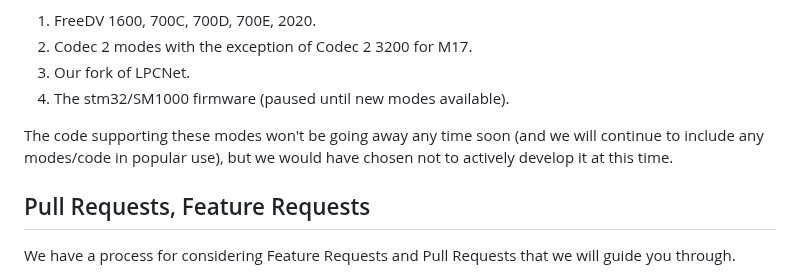
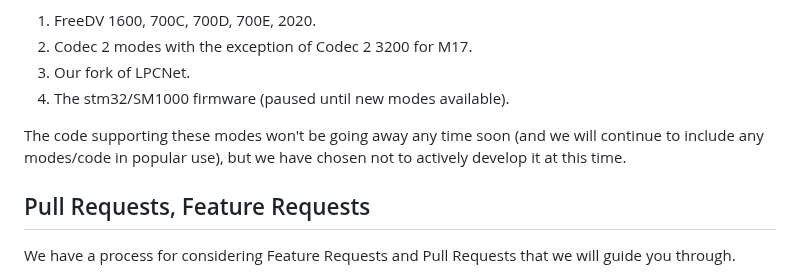
Before and after one commit to drowe67/codec2, a Markdown page: README.md, the part around the change. Rendered like a GitHub page.

```diff
--- a/README.md
+++ b/README.md
@@ -19,7 +19,7 @@ We are currently conducting a major re-development of Codec 2, new speech coding
 1. Our fork of LPCNet.
 1. The stm32/SM1000 firmware (paused until new modes available).
 
-The code supporting these modes won't be going away any time soon (and we will continue to include any modes/code in popular use), but we would have chosen not to actively develop it at this time.
+The code supporting these modes won't be going away any time soon (and we will continue to include any modes/code in popular use), but we have chosen not to actively develop it at this time.
 
 ## Pull Requests, Feature Requests
 
```
